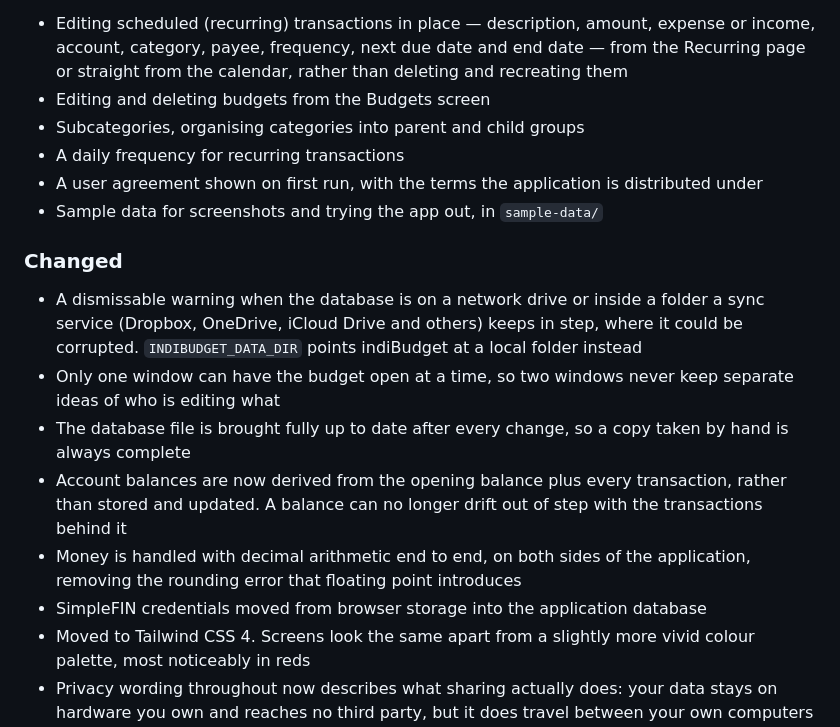
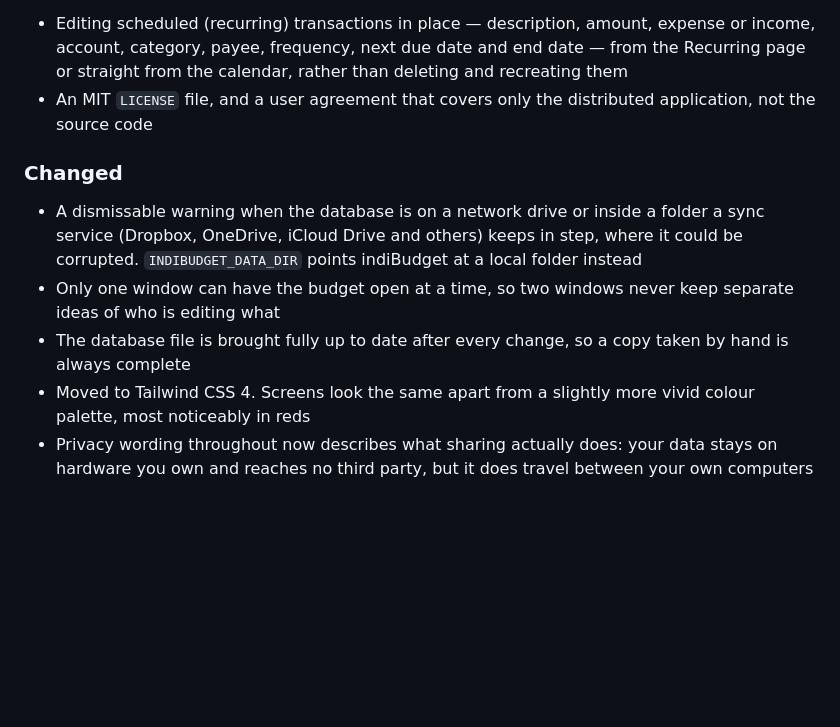
Before and after one commit to mattmilano/indiBudget, a Markdown page: CHANGELOG.md, the part around one of its changes. Drawn GitHub-style; blank space fills up the shorter version.

```diff
--- a/CHANGELOG.md
+++ b/CHANGELOG.md
@@ -51,12 +51,8 @@ across the home network — no cloud service is involved at any point.
   expense or income, account, category, payee, frequency, next due date and
   end date — from the Recurring page or straight from the calendar, rather
   than deleting and recreating them
-- Editing and deleting budgets from the Budgets screen
-- Subcategories, organising categories into parent and child groups
-- A daily frequency for recurring transactions
-- A user agreement shown on first run, with the terms the application is
-  distributed under
-- Sample data for screenshots and trying the app out, in `sample-data/`
+- An MIT `LICENSE` file, and a user agreement that covers only the distributed
+  application, not the source code
 
 ### Changed
 
@@ -68,13 +64,6 @@ across the home network — no cloud service is involved at any point.
   keep separate ideas of who is editing what
 - The database file is brought fully up to date after every change, so a copy
   taken by hand is always complete
-- Account balances are now derived from the opening balance plus every
-  transaction, rather than stored and updated. A balance can no longer drift out
-  of step with the transactions behind it
-- Money is handled with decimal arithmetic end to end, on both sides of the
-  application, removing the rounding error that floating point introduces
-- SimpleFIN credentials moved from browser storage into the application
-  database
 - Moved to Tailwind CSS 4. Screens look the same apart from a slightly more
   vivid colour palette, most noticeably in reds
 - Privacy wording throughout now describes what sharing actually does: your data
```
Also changed, not shown: other parts of CHANGELOG.md (+48 -7 lines), docs/indibudget-1-1.md (+2 -7 lines).
